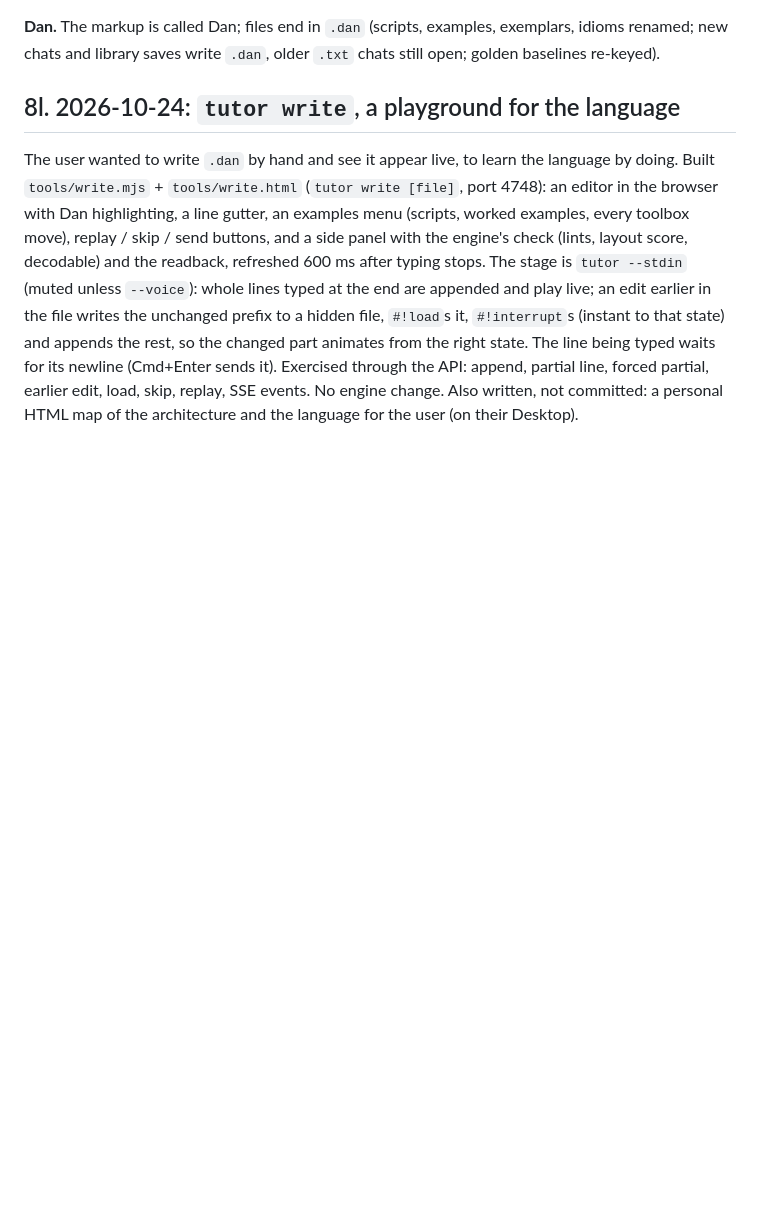
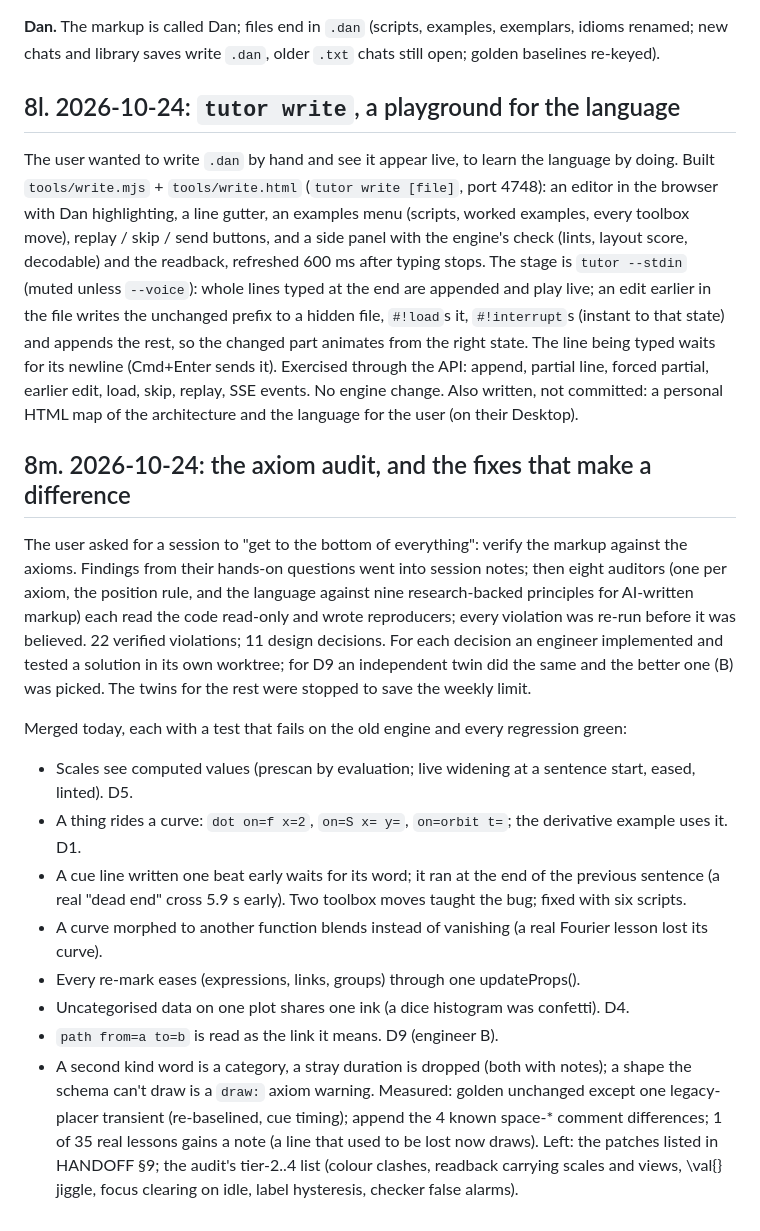
Before and after one commit to SohelDaniel/dan, a Markdown page: docs/history.md, the part around the change. GitHub-like rendering; blank space fills up the shorter version.

Commit message:
Handoff and history: the axiom audit and today's fixes
Co-Authored-By: Claude Opus 5.5 <noreply@anthropic.com>

```diff
--- a/docs/history.md
+++ b/docs/history.md
@@ -508,3 +508,28 @@ it, `#!interrupt`s (instant to that state) and appends the rest, so the changed
 state. The line being typed waits for its newline (Cmd+Enter sends it). Exercised through the API: append,
 partial line, forced partial, earlier edit, load, skip, replay, SSE events. No engine change. Also written, not
 committed: a personal HTML map of the architecture and the language for the user (on their Desktop).
+
+## 8m. 2026-10-24: the axiom audit, and the fixes that make a difference
+
+The user asked for a session to "get to the bottom of everything": verify the markup against the axioms. Findings
+from their hands-on questions went into session notes; then eight auditors (one per axiom, the position rule, and
+the language against nine research-backed principles for AI-written markup) each read the code read-only and
+wrote reproducers; every violation was re-run before it was believed. 22 verified violations; 11 design decisions.
+For each decision an engineer implemented and tested a solution in its own worktree; for D9 an independent twin
+did the same and the better one (B) was picked. The twins for the rest were stopped to save the weekly limit.
+
+Merged today, each with a test that fails on the old engine and every regression green:
+- Scales see computed values (prescan by evaluation; live widening at a sentence start, eased, linted). D5.
+- A thing rides a curve: `dot on=f x=2`, `on=S x= y=`, `on=orbit t=`; the derivative example uses it. D1.
+- A cue line written one beat early waits for its word; it ran at the end of the previous sentence (a real
+  "dead end" cross 5.9 s early). Two toolbox moves taught the bug; fixed with six scripts.
+- A curve morphed to another function blends instead of vanishing (a real Fourier lesson lost its curve).
+- Every re-mark eases (expressions, links, groups) through one updateProps().
+- Uncategorised data on one plot shares one ink (a dice histogram was confetti). D4.
+- `path from=a to=b` is read as the link it means. D9 (engineer B).
+- A second kind word is a category, a stray duration is dropped (both with notes); a shape the schema can't draw
+  is a `draw:` axiom warning.
+Measured: golden unchanged except one legacy-placer transient (re-baselined, cue timing); append the 4 known
+space-* comment differences; 1 of 35 real lessons gains a note (a line that used to be lost now draws).
+Left: the patches listed in HANDOFF §9; the audit's tier-2..4 list (colour clashes, readback carrying scales and
+views, \val{} jiggle, focus clearing on idle, label hysteresis, checker false alarms).
```
Also changed, not shown: docs/HANDOFF.md (+13 -1 lines).
